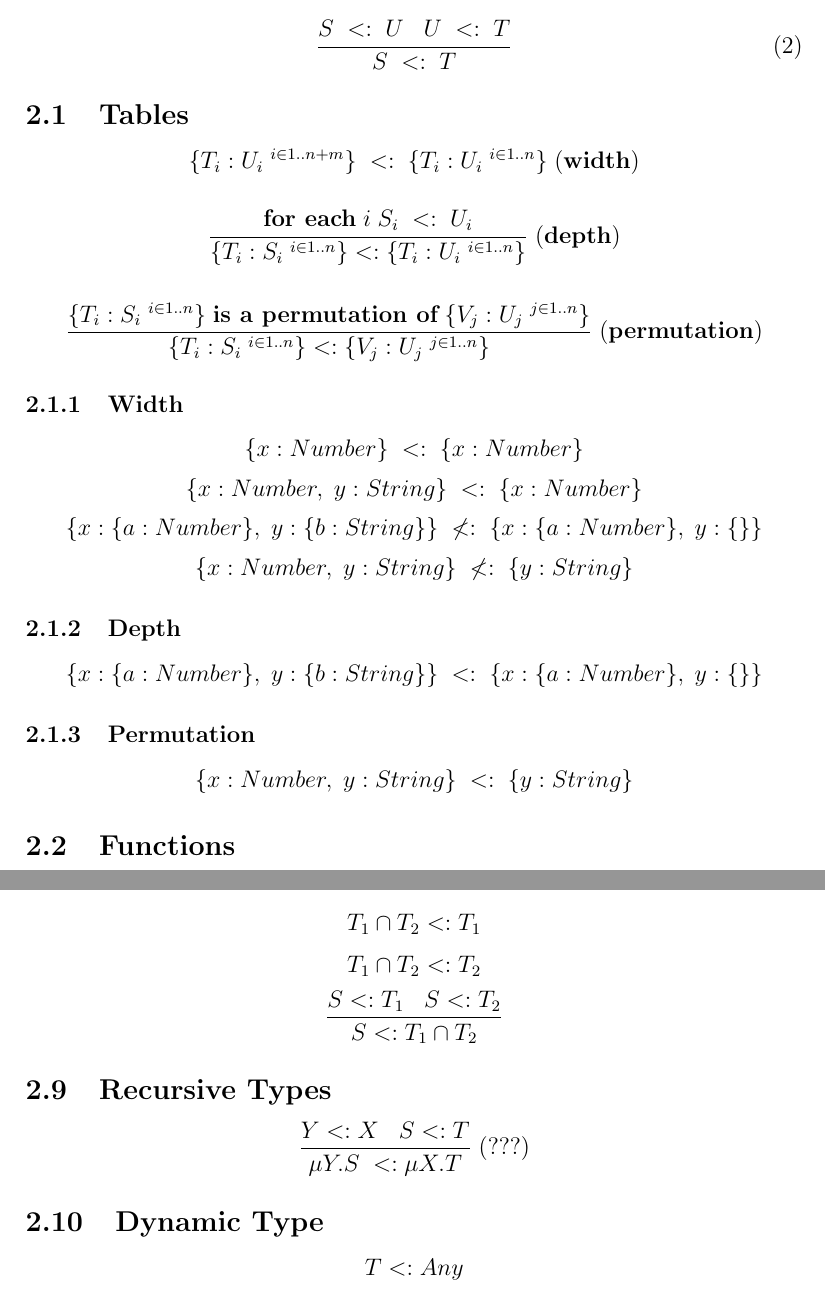
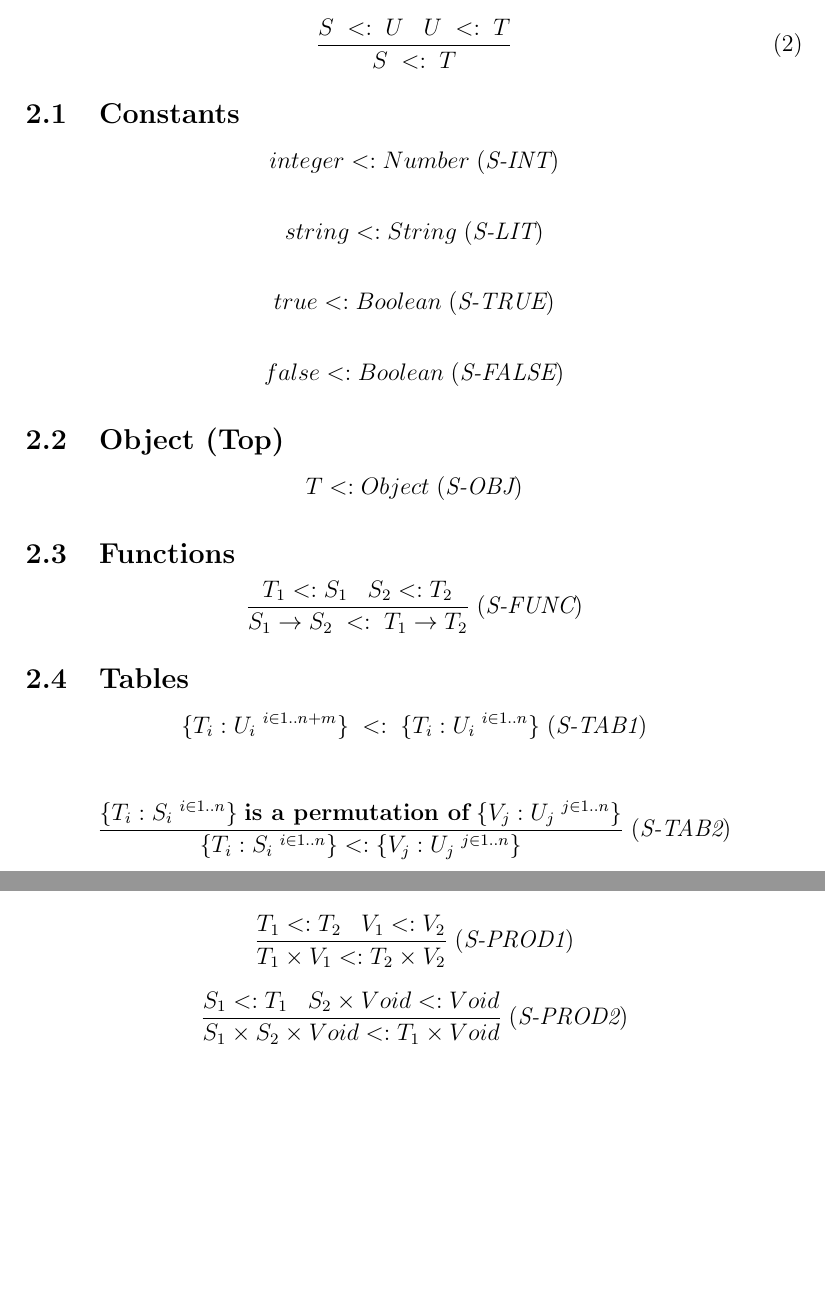
Before and after one commit to andremm/typedlua, a LaTeX document (doc/type_system/type_system.tex): two parts of pages 2 and 4 of 4, joined at a grey line, cut so that both start at the same text, the shorter picture padded with empty space. Compiled offline with pdfLaTeX.

Commit message:
New subtyping rules

```diff
--- a/doc/type_system/type_system.tex
+++ b/doc/type_system/type_system.tex
@@ -50,19 +50,43 @@ S \; <: \; S
 \frac{S \; <: \; U \;\;\; U\;  <: \; T}{S \; <: \; T}
 \end{align}
 
+\subsection{Constants}
+
+\[
+integer <: Number \; (\textit{S-INT})
+\]
+
+\[
+string <: String \; (\textit{S-LIT})
+\]
+
+\[
+true <: Boolean \; (\textit{S-TRUE})
+\]
+
+\[
+false <: Boolean \; (\textit{S-FALSE})
+\]
+
+\subsection{Object (Top)}
+
+\[
+T <: Object \; (\textit{S-OBJ})
+\]
+
+\subsection{Functions}
+
+\[
+\frac{T_{1} <: S_{1} \;\;\; S_{2} <: T_{2}}
+     {S_{1} \rightarrow S_{2} \; <: \; T_{1} \rightarrow T_{2}} \; (\textit{S-FUNC})
+\]
+
 \subsection{Tables}
 
 \[
 \{T_{i}:U_{i} \; ^{i \in 1..n+m}\} \;
 <: \;
-\{T_{i}:U_{i} \; ^{i \in 1..n}\} \; (\textbf{width})
-\]
-
-\[
-\frac{\textbf{for each} \; i \; S_{i} \; <: \; U_{i}}
-     {\{T_{i}:S_{i} \; ^{i \in 1..n}\}
-       <:
-       \{T_{i}:U_{i} \; ^{i \in 1..n}\}} \; (\textbf{depth})
+\{T_{i}:U_{i} \; ^{i \in 1..n}\} \; (\textit{S-TAB1})
 \]
 
 \[
@@ -71,38 +95,27 @@ S \; <: \; S
        \{V_{j}:U_{j} \; ^{j \in 1..n}\}}
      {\{T_{i}:S_{i} \; ^{i \in 1..n}\}
        <:
-       \{V_{j}:U_{j} \; ^{j \in 1..n}\}} \; (\textbf{permutation})
+       \{V_{j}:U_{j} \; ^{j \in 1..n}\}} \; (\textit{S-TAB2})
 \]
 
-\subsubsection{Width}
+\subsection{Union}
 
 \[
-\{x:Number\} \; <: \; \{x:Number\}
-\]
-\[
-\{x:Number, \; y:String\} \; <: \; \{x:Number\}
-\]
-\[
-\{x:\{a:Number\}, \; y:\{b:String\}\} \;
-\not<: \;
-\{x:\{a:Number\}, \; y:\{\}\}
-\]
-\[
-\{x:Number, \; y:String\} \; \not<: \; \{y:String\}
+T_{1} <: T_{1} \cup T_{2} \; (\textit{S-UNION1})
 \]
 
-\subsubsection{Depth}
+\[
+T_{2} <: T_{1} \cup T_{2} \; (\textit{S-UNION2})
+\]
 
 \[
-\{x:\{a:Number\}, \; y:\{b:String\}\} \;
-<: \;
-\{x:\{a:Number\}, \; y:\{\}\}
+\frac{S_{1} <: T\;\;\; S_{2} <: T}
+     {S_{1} \cup S_{2} <: T} \; (\textit{S-UNION3})
 \]
 
-\subsubsection{Permutation}
+\subsection{Intersection}
 
 \[
-\{x:Number, \; y:String\} \; <: \; \{y:String\}
+T_{1} \cap T_{2} <: T_{1} \; (\textit{S-INTER1})
 \]
 
-\subsection{Functions}
@@ -181,21 +146,10 @@ T_{1} \cup T_{2} <: T_{2}
-\subsection{Intersection}
-
-\[
-T_{1} \cap T_{2} <: T_{1}
-\]
-\[
-T_{1} \cap T_{2} <: T_{2}
-\]
-\[
-\frac{S <: T_{1} \;\;\; S <: T_{2}}
-     {S <: T_{1} \cap T_{2}}
+T* \; <: \; T \cup Nil \times {T*} \; (\textit{S-VARARG2})
 \]
 
 \subsection{Recursive Types}
 
 \[
-\frac{Y <: X \;\;\; S <: T}
-     {\mu Y.S \; <: \mu X.T} \; (???)
+\frac{S <: T[X \mapsto Y]}
+     {\mu Y.S <: \mu X.T} \; (\textit{S-REC})
 \]
 
-\subsection{Dynamic Type}
@@ -202,3 +164,2 @@ T_{1} \cap T_{2} <: T_{2}
 
 \[
-T <: Any
@@ -205,3 +179,10 @@ T <: Any
+\frac{T_{1} <: T_{2} \;\;\; V_{1} <: V_{2}}
+     {T_{1} \times V_{1} <: T_{2} \times V_{2}} \; (\textit{S-PROD1})
+\]
+
+\[
+\frac{S_{1} <: T_{1} \;\;\; S_{2} \times Void <: Void}
+     {S_{1} \times S_{2} \times Void <: T_{1} \times Void} \; (\textit{S-PROD2})
 \]
 
 \end{document}
```
Also changed, not shown: doc/type_system/type_system.tex (87 more changed lines).
